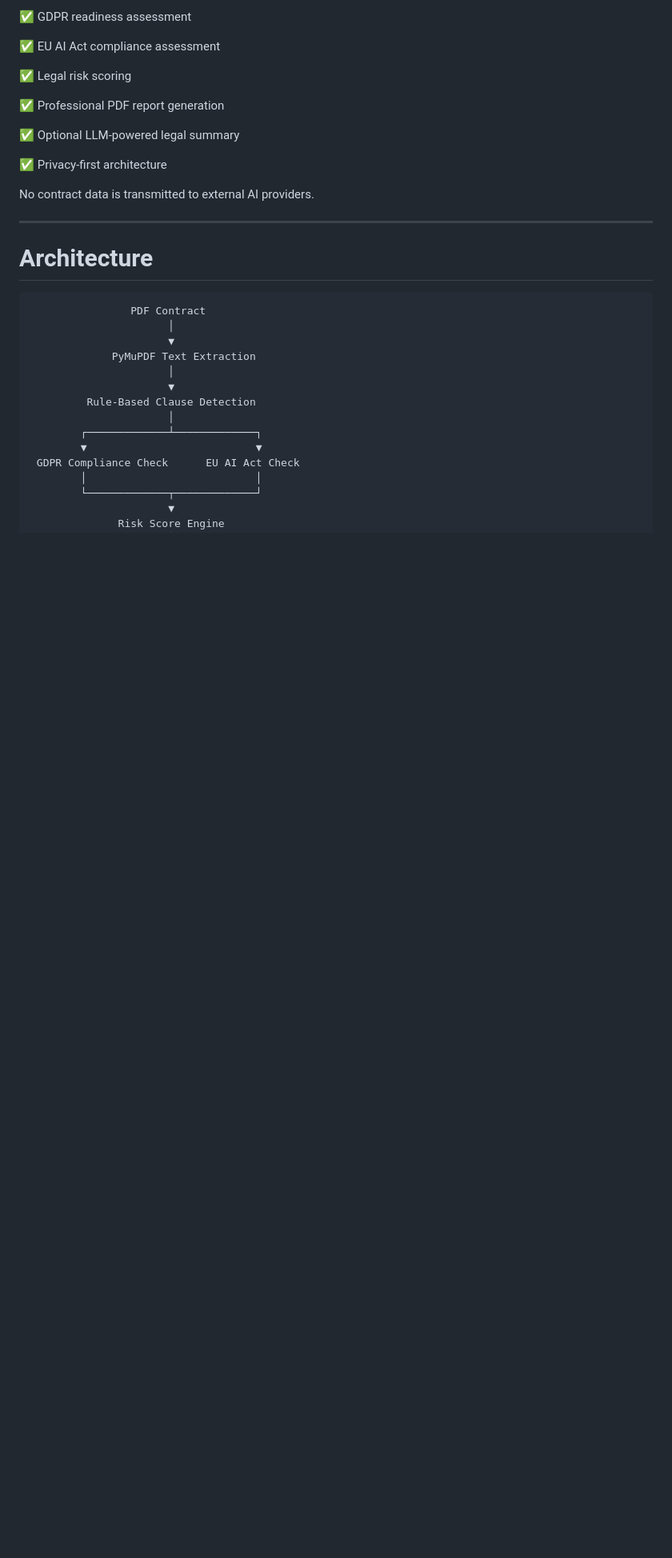
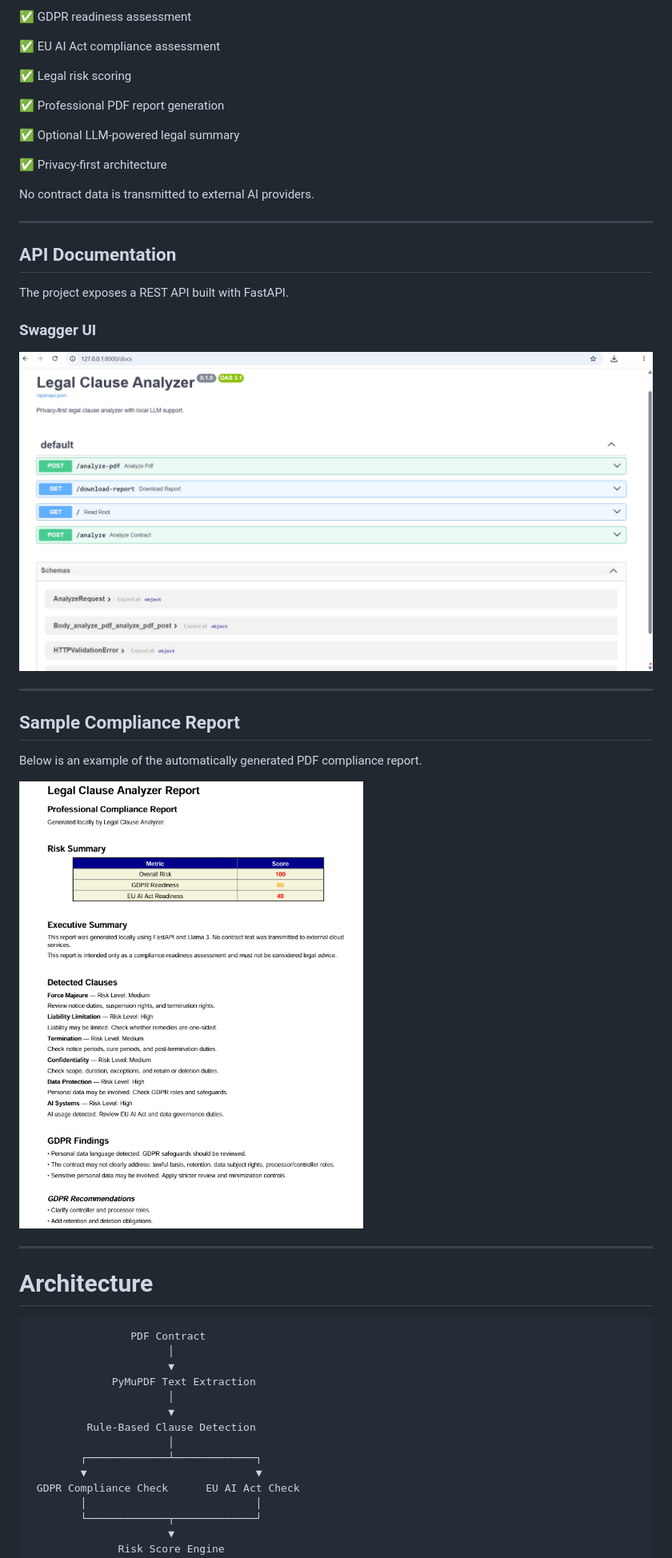
Before and after one commit to soheilon21-a11y/Legal-Clause-Analyzer, a Markdown page: README.md, the part around the change printed below. Shown: that part at 80% size. GitHub-like rendering; pictures changed too: images/pdf-report.png (added), images/swagger.png (added); blank space fills up the shorter version.

Commit message:
Improve README with screenshots and highlights

```diff
--- a/README.md
+++ b/README.md
@@ -47,6 +56,24 @@ The project combines rule-based legal analysis with a locally running Large Lang
 ✅ Privacy-first architecture
 
 No contract data is transmitted to external AI providers.
+
+---
+
+## API Documentation
+
+The project exposes a REST API built with FastAPI.
+
+### Swagger UI
+
+![Swagger UI](images/swagger.png)
+
+---
+
+## Sample Compliance Report
+
+Below is an example of the automatically generated PDF compliance report.
+
+![PDF Report](images/pdf-report.png)
 
 ---
 
```
Also changed, not shown: other parts of README.md (+15 -0 lines).
